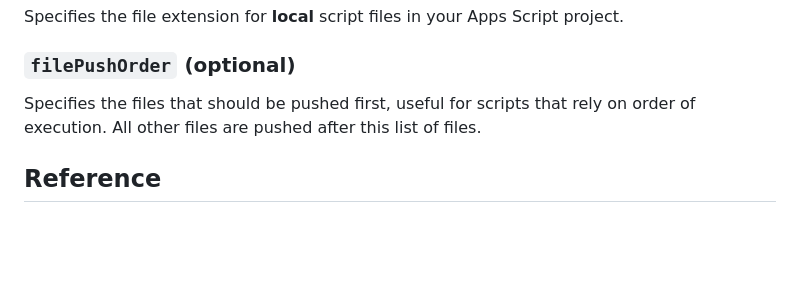
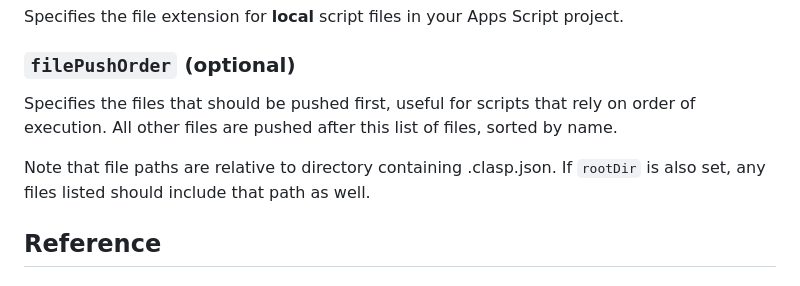
Before and after one commit to google/clasp, a Markdown page: README.md, the part around the change. GitHub-like rendering; blank space fills up the shorter version.

Commit message:
fix: Clarify filePushOrder behavior

```diff
--- a/README.md
+++ b/README.md
@@ -269,7 +269,9 @@ Specifies the file extension for **local** script files in your Apps Script proj
 
 ### `filePushOrder` (optional)
 
-Specifies the files that should be pushed first, useful for scripts that rely on order of execution. All other files are pushed after this list of files.
+Specifies the files that should be pushed first, useful for scripts that rely on order of execution. All other files are pushed after this list of files, sorted by name.
+
+Note that file paths are relative to directory containing .clasp.json. If `rootDir` is also set, any files listed should include that path as well.
 
 
 ## Reference
```
